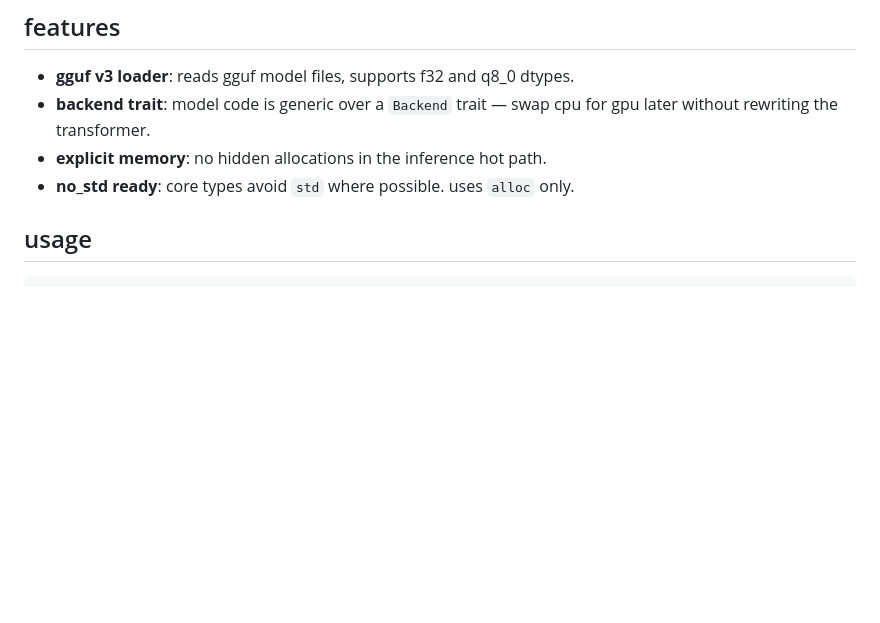
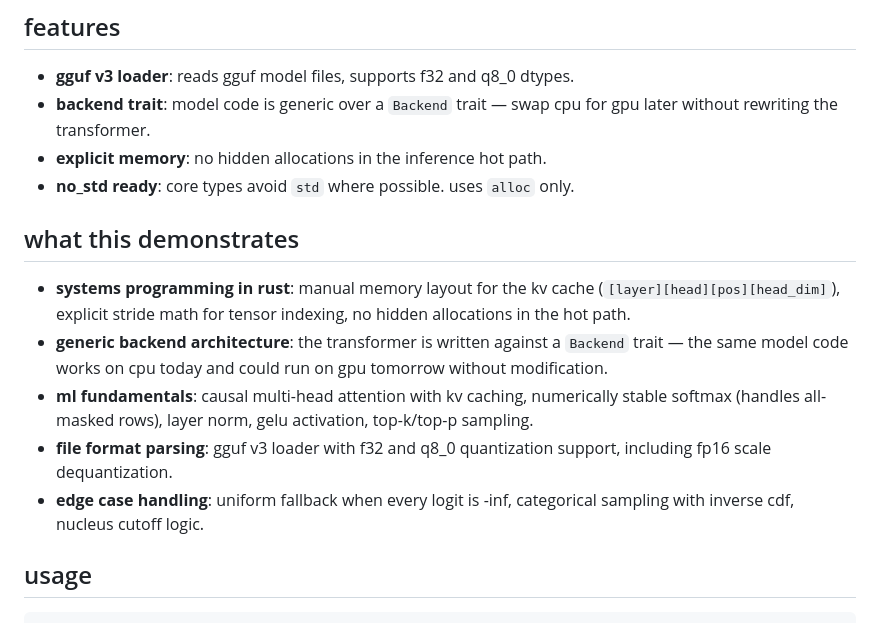
Before and after one commit to voidwest/ember, a Markdown page: README.md, the part around one of its changes. Drawn GitHub-style; blank space fills up the shorter version.

Commit message:
add badges and 'what this demonstrates' section to readme

```diff
--- a/README.md
+++ b/README.md
@@ -10,6 +14,22 @@ quantized models without heavy framework dependencies.
   for gpu later without rewriting the transformer.
 - **explicit memory**: no hidden allocations in the inference hot path.
 - **no_std ready**: core types avoid `std` where possible. uses `alloc` only.
+
+## what this demonstrates
+
+- **systems programming in rust**: manual memory layout for the kv cache
+  (`[layer][head][pos][head_dim]`), explicit stride math for tensor indexing,
+  no hidden allocations in the hot path.
+- **generic backend architecture**: the transformer is written against a
+  `Backend` trait — the same model code works on cpu today and could run
+  on gpu tomorrow without modification.
+- **ml fundamentals**: causal multi-head attention with kv caching,
+  numerically stable softmax (handles all-masked rows), layer norm,
+  gelu activation, top-k/top-p sampling.
+- **file format parsing**: gguf v3 loader with f32 and q8_0 quantization
+  support, including fp16 scale dequantization.
+- **edge case handling**: uniform fallback when every logit is -inf,
+  categorical sampling with inverse cdf, nucleus cutoff logic.
 
 ## usage
 
```
Also changed, not shown: other parts of README.md (+4 -0 lines).
